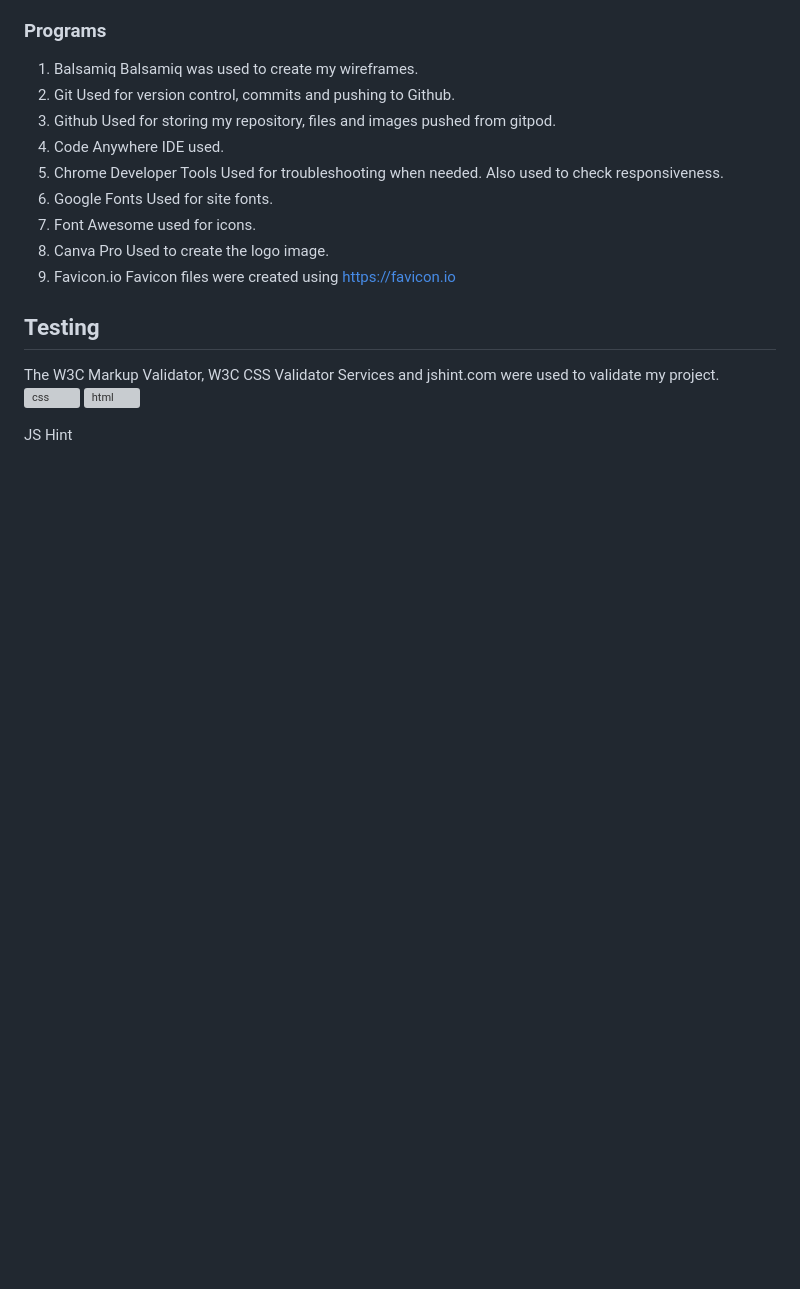
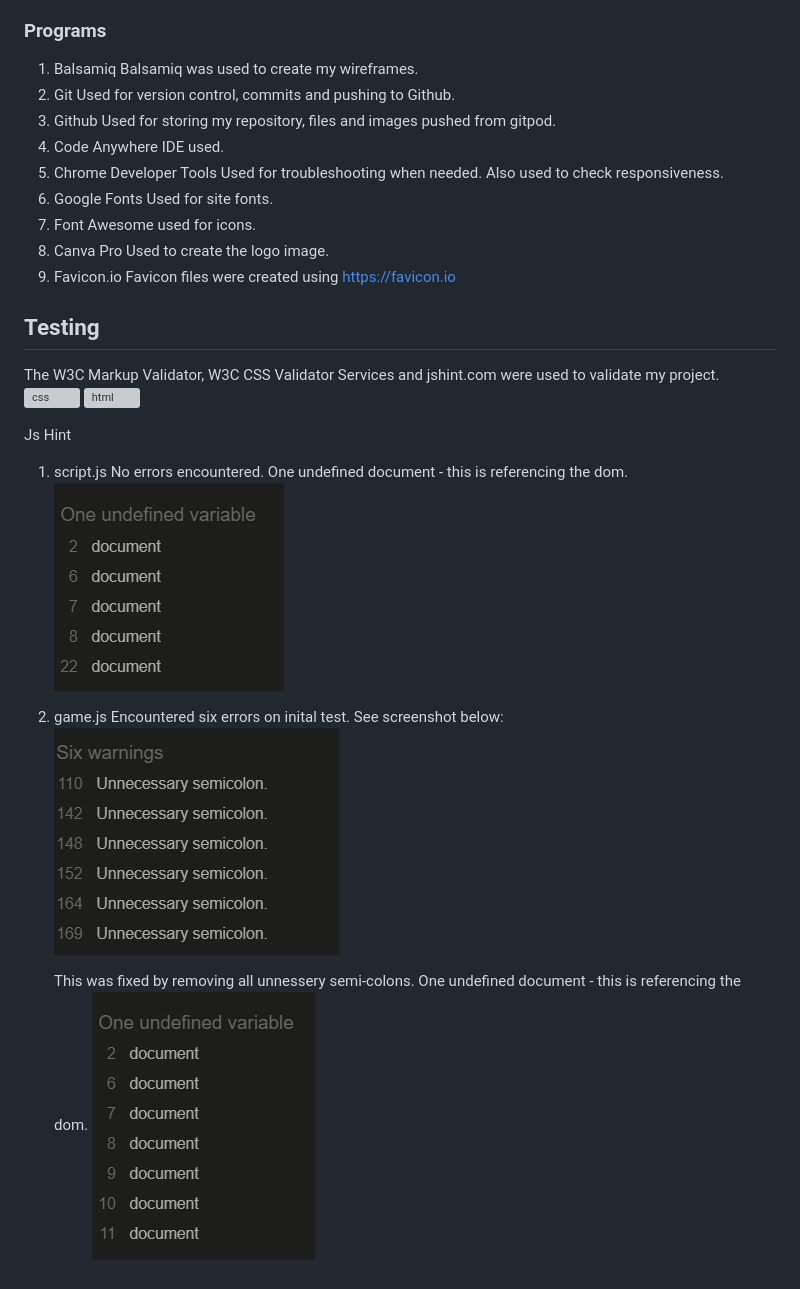
Before and after one commit to beccaob/music-trivia, a Markdown page: README.md, the part around the change. GitHub-like rendering; pictures changed too: assets/images/readme-img/gamejshint.png (added), assets/images/readme-img/jshintgamejs.png (added), assets/images/readme-img/scriptjshint.png (added); blank space fills up the shorter version; grey boxes are pictures that could not be loaded.

```diff
--- a/README.md
+++ b/README.md
@@ -124,4 +124,15 @@ The W3C Markup Validator, W3C CSS Validator Services and jshint.com were used to
 ![css](assets/images/readme-img/css-validate.png)
 ![html](assets/images/readme-img/html-validate.png)
 
-JS Hint
+Js Hint
+
+1. script.js
+   No errors encountered. One undefined document - this is referencing the dom.
+![script-js-hint](assets/images/readme-img/scriptjshint.png)
+
+2. game.js
+    Encountered six errors on inital test. See screenshot below:
+![game-js-hint](assets/images/readme-img/jshintgamejs.png)
+
+    This was fixed by removing all unnessery semi-colons. One undefined document - this is referencing the dom.
+![game-js-hint-correct](assets/images/readme-img/gamejshint.png)
```
Also changed, not shown: 3 other files.
